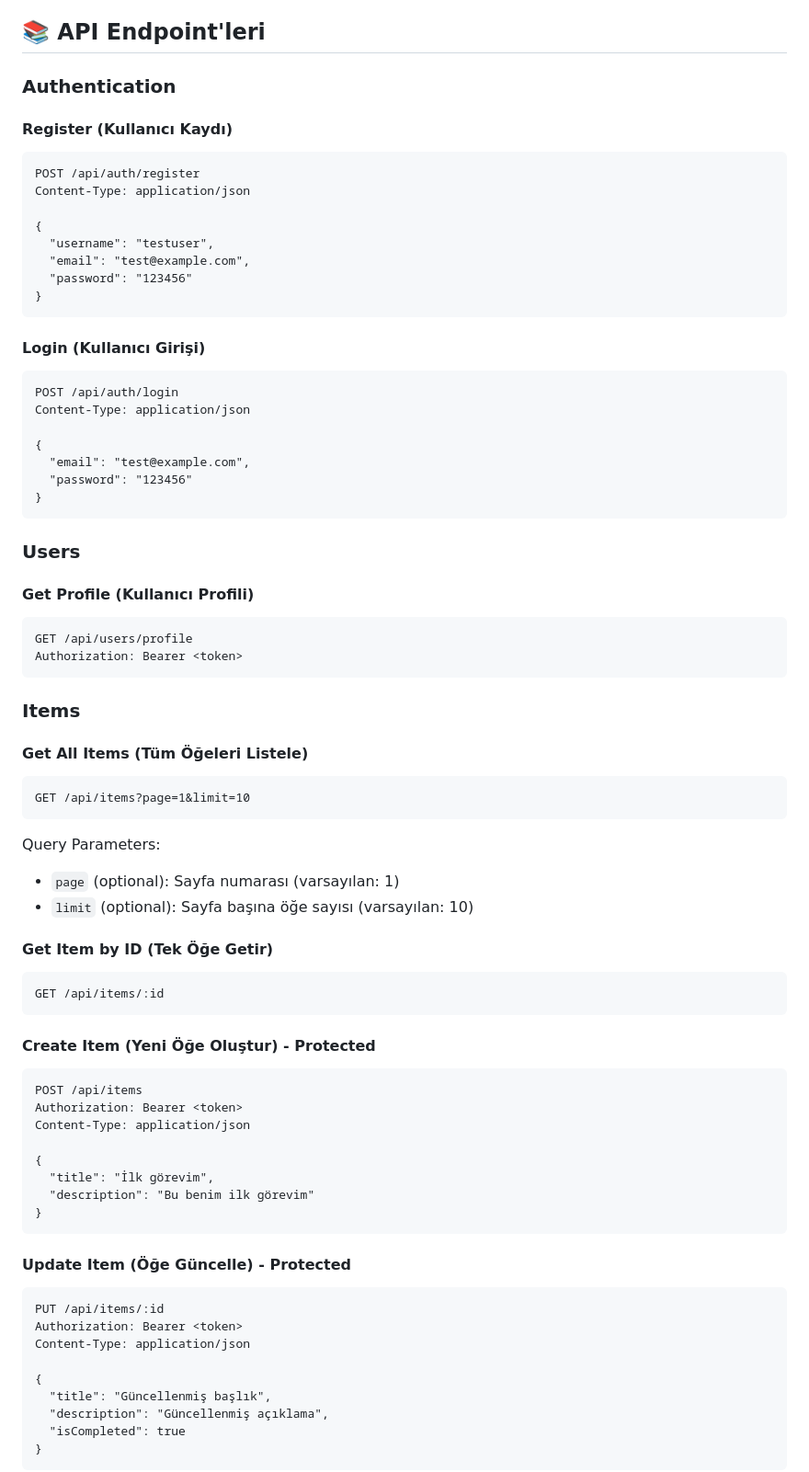
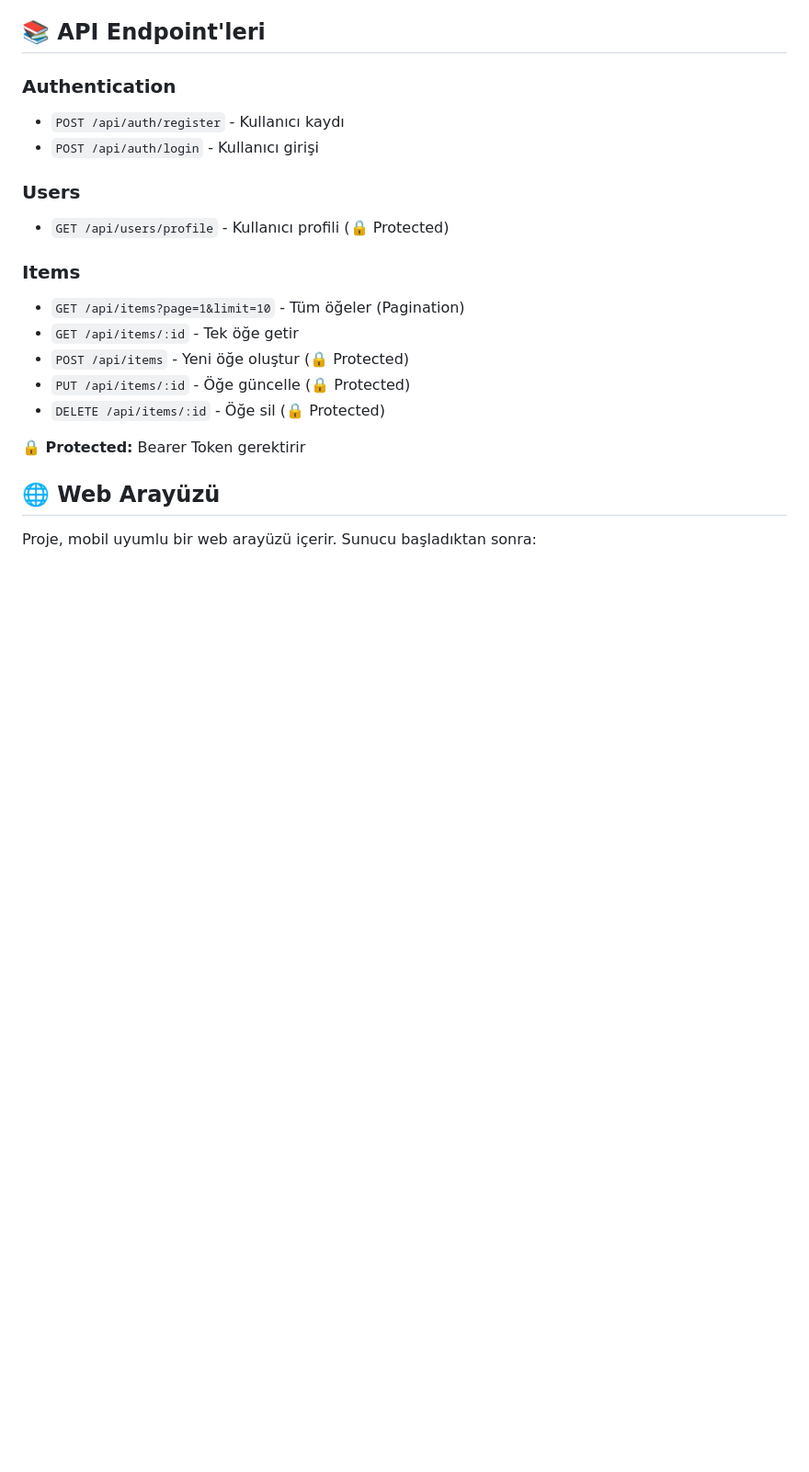
Before and after one commit to EsraGumus7/mini-backend-api, a Markdown page: README.md, the part around the change printed below. Shown: that part at 92% size. GitHub-like rendering; blank space fills up the shorter version.

````diff
--- a/README.md
+++ b/README.md
@@ -115,75 +76,22 @@ Aşağıda Postman ile yapılan test örnekleri yer almaktadır:
 ## 📚 API Endpoint'leri
 
 ### Authentication
-
-#### Register (Kullanıcı Kaydı)
-```
-POST /api/auth/register
-Content-Type: application/json
-
-{
-  "username": "testuser",
-  "email": "test@example.com",
-  "password": "123456"
-}
-```
-
-#### Login (Kullanıcı Girişi)
-```
-POST /api/auth/login
-Content-Type: application/json
-
-{
-  "email": "test@example.com",
-  "password": "123456"
-}
-```
+- `POST /api/auth/register` - Kullanıcı kaydı
+- `POST /api/auth/login` - Kullanıcı girişi
 
 ### Users
-
-#### Get Profile (Kullanıcı Profili)
-```
-GET /api/users/profile
-Authorization: Bearer <token>
-```
+- `GET /api/users/profile` - Kullanıcı profili (🔒 Protected)
 
 ### Items
+- `GET /api/items?page=1&limit=10` - Tüm öğeler (Pagination)
+- `GET /api/items/:id` - Tek öğe getir
+- `POST /api/items` - Yeni öğe oluştur (🔒 Protected)
+- `PUT /api/items/:id` - Öğe güncelle (🔒 Protected)
+- `DELETE /api/items/:id` - Öğe sil (🔒 Protected)
 
-#### Get All Items (Tüm Öğeleri Listele)
-```
-GET /api/items?page=1&limit=10
-```
-Query Parameters:
-- `page` (optional): Sayfa numarası (varsayılan: 1)
-- `limit` (optional): Sayfa başına öğe sayısı (varsayılan: 10)
+**🔒 Protected:** Bearer Token gerektirir
 
-#### Get Item by ID (Tek Öğe Getir)
-```
-GET /api/items/:id
-```
+## 🌐 Web Arayüzü
 
-#### Create Item (Yeni Öğe Oluştur) - Protected
-```
-POST /api/items
-Authorization: Bearer <token>
-Content-Type: application/json
+Proje, mobil uyumlu bir web arayüzü içerir. Sunucu başladıktan sonra:
 
-{
-  "title": "İlk görevim",
-  "description": "Bu benim ilk görevim"
-}
-```
-
-#### Update Item (Öğe Güncelle) - Protected
-```
-PUT /api/items/:id
-Authorization: Bearer <token>
-Content-Type: application/json
-
-{
-  "title": "Güncellenmiş başlık",
-  "description": "Güncellenmiş açıklama",
-  "isCompleted": true
-}
-```
-
````
Also changed, not shown: other parts of README.md (+80 -148 lines), screenshots/web-terminal-test.png (added), screenshots/web-test.png (added), 7 other files.
